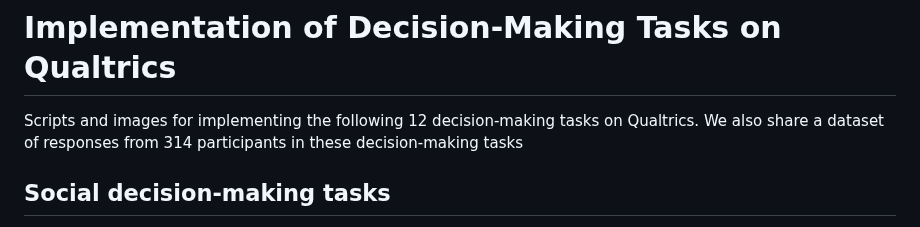
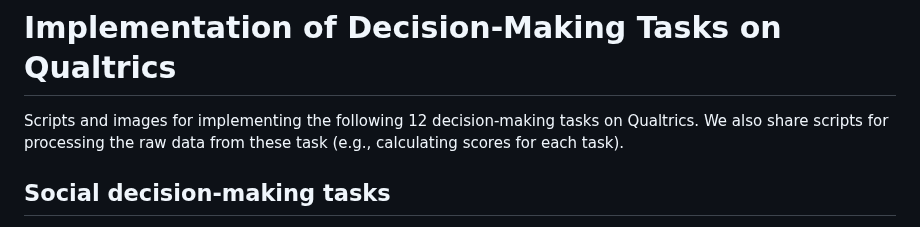
Before and after one commit to ntu-cam-clic/Social_Decision_Making_Tasks, a Markdown page: README.md, the part around the change. Drawn GitHub-style.

```diff
--- a/README.md
+++ b/README.md
@@ -1,7 +1,7 @@
 # Implementation of Decision-Making Tasks on Qualtrics
 
 Scripts and images for implementing the following 12 decision-making tasks on Qualtrics.
-We also share a dataset of responses from 314 participants in these decision-making tasks
+We also share scripts for processing the raw data from these task (e.g., calculating scores for each task).
 
 
 ## Social decision-making tasks
```
